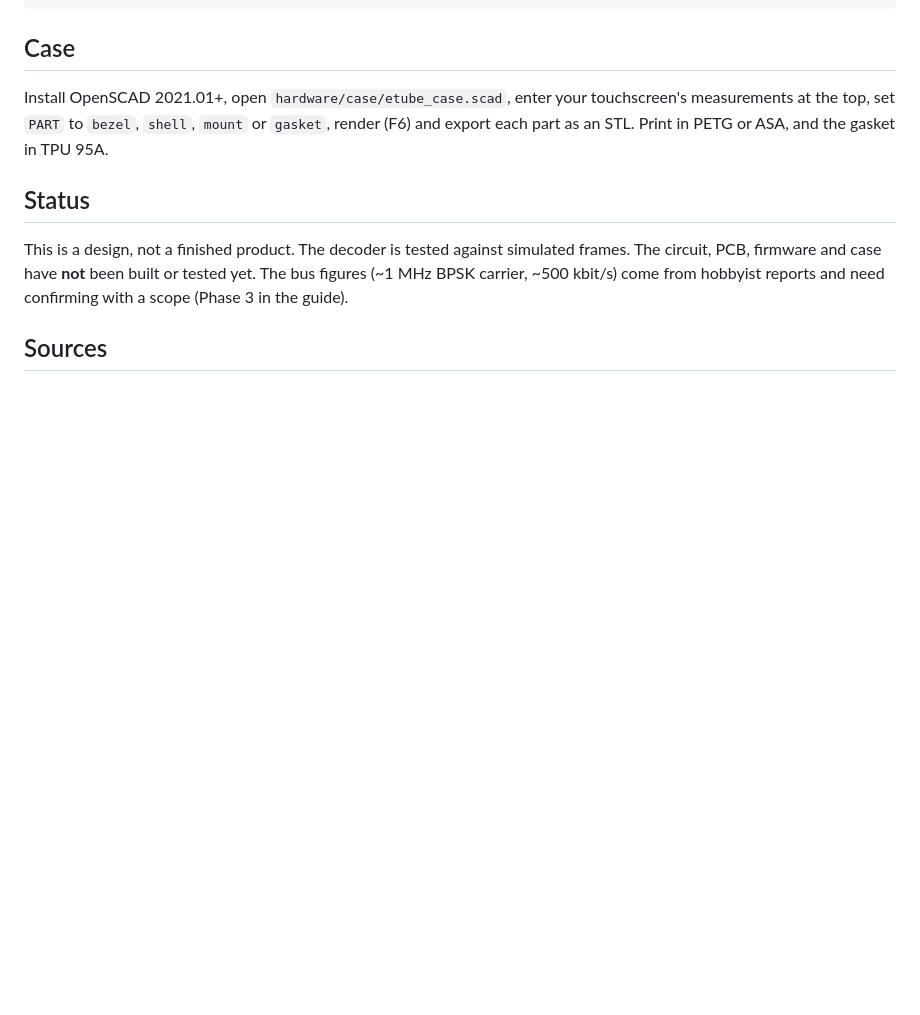
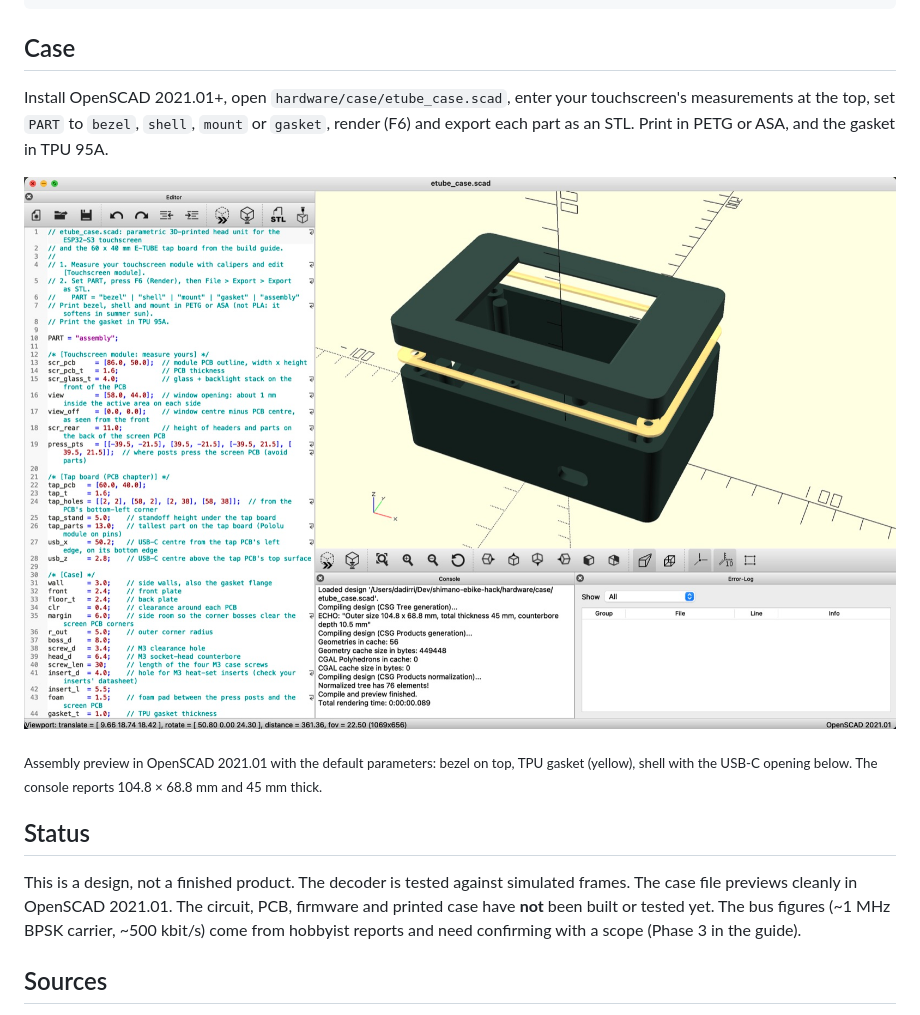
Before and after one commit to ozdadirri/shimano-ebike-hack, a Markdown page: README.md, the part around the change. GitHub-like rendering; pictures changed too: docs/img/case-openscad.jpg (added); blank space fills up the shorter version.

Commit message:
Add OpenSCAD case screenshot to README and guide

```diff
--- a/README.md
+++ b/README.md
@@ -108,10 +108,16 @@ Install OpenSCAD 2021.01+, open `hardware/case/etube_case.scad`, enter your touc
 measurements at the top, set `PART` to `bezel`, `shell`, `mount` or `gasket`, render (F6)
 and export each part as an STL. Print in PETG or ASA, and the gasket in TPU 95A.
 
+![The case in OpenSCAD 2021.01: assembly view with the bezel, TPU gasket and shell exploded, default size 104.8 × 68.8 × 45 mm](docs/img/case-openscad.jpg)
+
+<sub>Assembly preview in OpenSCAD 2021.01 with the default parameters: bezel on top, TPU gasket (yellow), shell
+with the USB-C opening below. The console reports 104.8 × 68.8 mm and 45 mm thick.</sub>
+
 ## Status
 
 This is a design, not a finished product. The decoder is tested against simulated frames.
-The circuit, PCB, firmware and case have **not** been built or tested yet. The bus figures
+The case file previews cleanly in OpenSCAD 2021.01. The circuit, PCB, firmware and printed
+case have **not** been built or tested yet. The bus figures
 (~1 MHz BPSK carrier, ~500 kbit/s) come from hobbyist reports and need confirming with a scope
 (Phase 3 in the guide).
 
```
Also changed, not shown: 2 other files.
